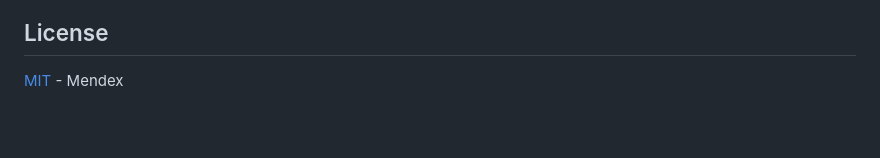
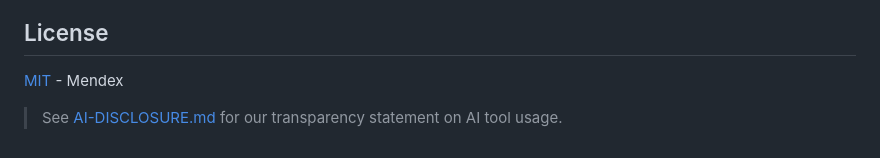
Before and after one commit to mendexio/hrml, a Markdown page: README.md, the part around the change. GitHub-like rendering; blank space fills up the shorter version.

Commit message:
docs: add AI transparency disclosure
Add AI-DISCLOSURE.md documenting AI tool usage in development.
Update README to link to disclosure statement.

```diff
--- a/README.md
+++ b/README.md
@@ -169,3 +169,5 @@ gantt
 ## License
 
 [MIT](LICENSE) - Mendex
+
+> See [AI-DISCLOSURE.md](AI-DISCLOSURE.md) for our transparency statement on AI tool usage.
```
Also changed, not shown: AI-DISCLOSURE.md (added, +12 -0 lines).
